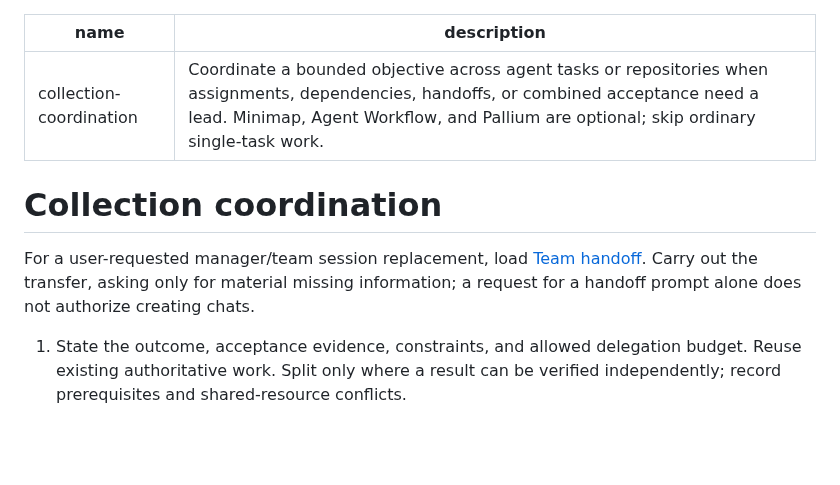
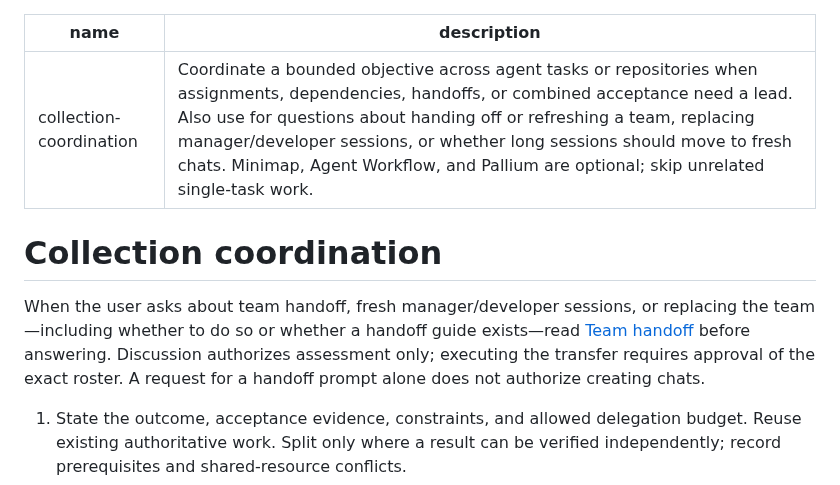
Before and after one commit to rore/rore-collection, a Markdown page: skills/collection-coordination/SKILL.md, the part around the change. GitHub-like rendering; blank space fills up the shorter version.

Commit message:
Discover team handoff guidance for exploratory questions

```diff
--- a/skills/collection-coordination/SKILL.md
+++ b/skills/collection-coordination/SKILL.md
@@ -1,11 +1,11 @@
 ---
 name: collection-coordination
-description: Coordinate a bounded objective across agent tasks or repositories when assignments, dependencies, handoffs, or combined acceptance need a lead. Minimap, Agent Workflow, and Pallium are optional; skip ordinary single-task work.
+description: Coordinate a bounded objective across agent tasks or repositories when assignments, dependencies, handoffs, or combined acceptance need a lead. Also use for questions about handing off or refreshing a team, replacing manager/developer sessions, or whether long sessions should move to fresh chats. Minimap, Agent Workflow, and Pallium are optional; skip unrelated single-task work.
 ---
 
 # Collection coordination
 
-For a user-requested manager/team session replacement, load [Team handoff](references/team-handoff.md). Carry out the transfer, asking only for material missing information; a request for a handoff prompt alone does not authorize creating chats.
+When the user asks about team handoff, fresh manager/developer sessions, or replacing the team—including whether to do so or whether a handoff guide exists—read [Team handoff](references/team-handoff.md) before answering. Discussion authorizes assessment only; executing the transfer requires approval of the exact roster. A request for a handoff prompt alone does not authorize creating chats.
 
 1. State the outcome, acceptance evidence, constraints, and allowed delegation budget. Reuse existing authoritative work. Split only where a result can be verified independently; record prerequisites and shared-resource conflicts.
 2. When Minimap is available, designate one owner-managed shared roadmap checkout per repository using it; inspect that checkout and preserve unrelated dirty changes. The lead updates sequence and status on accepted assignments, progress, blockers, and verified completion. A sole developer makes those updates itself. Workers use isolated checkouts and report the exact feature reference, revision, evidence, and blockers. Without Minimap, use the existing authoritative issue, file, or task record.
```
Also changed, not shown: 1 other file.
